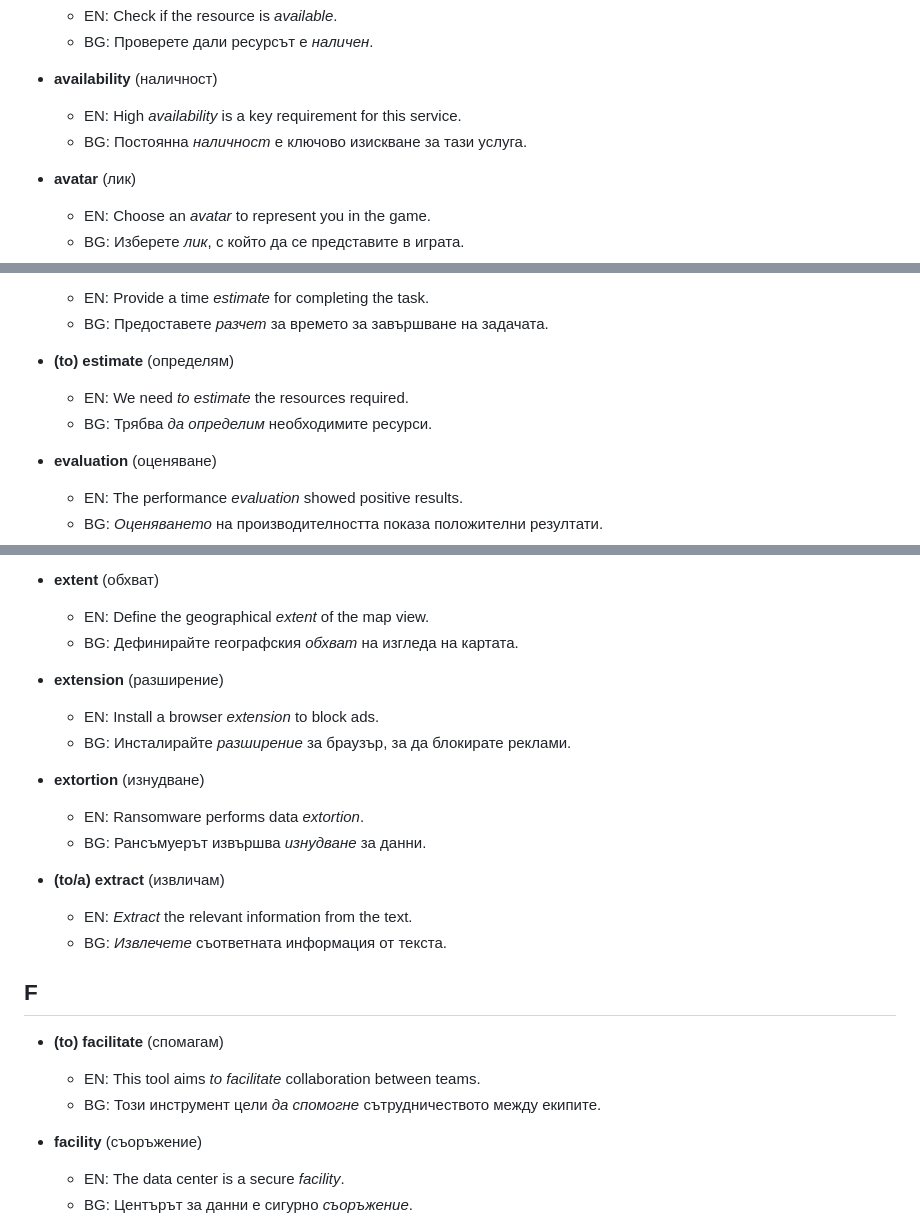
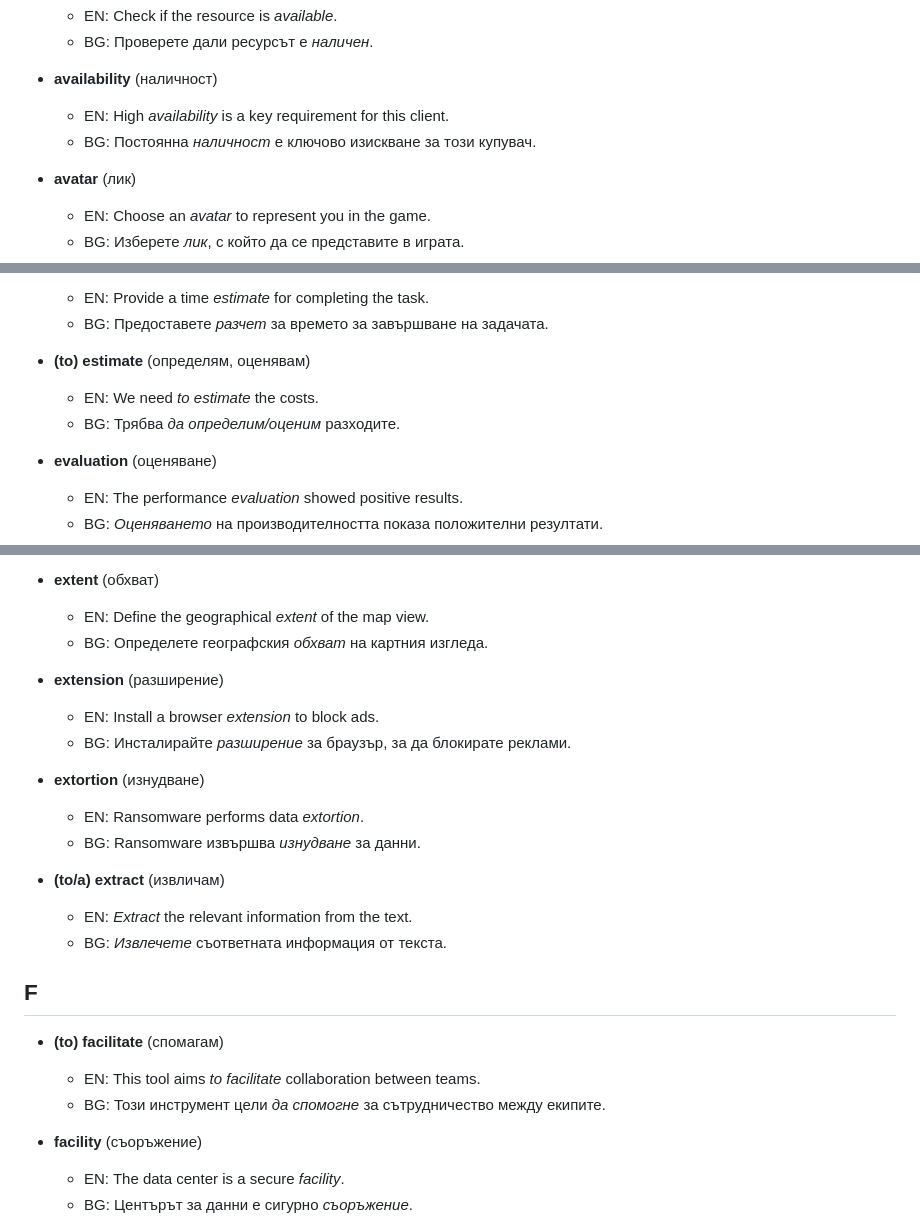
Before and after one commit to stelf/en2bg4term, a Markdown page: examples.md, 3 parts joined by grey strips. Drawn GitHub-style.

```diff
--- a/examples.md
+++ b/examples.md
@@ -271,8 +273,8 @@
     *   BG: Проверете дали ресурсът е *наличен*.
 
 *   **availability** (наличност)
-    *   EN: High *availability* is a key requirement for this service.
-    *   BG: Постоянна *наличност* е ключово изискване за тази услуга.
+    *   EN: High *availability* is a key requirement for this client.
+    *   BG: Постоянна *наличност* е ключово изискване за тoзи купувач.
 
 *   **avatar** (лик)
     *   EN: Choose an *avatar* to represent you in the game.
@@ -1424,9 +1426,9 @@
     *   EN: Provide a time *estimate* for completing the task.
     *   BG: Предоставете *разчет* за времето за завършване на задачата.
 
-*   **(to) estimate** (определям)
-    *   EN: We need *to estimate* the resources required.
-    *   BG: Трябва *да определим* необходимите ресурси.
+*   **(to) estimate** (определям, оценявам)
+    *   EN: We need *to estimate* the costs.
+    *   BG: Трябва *да определим/оценим* разходите.
 
 *   **evaluation** (оценяване)
     *   EN: The performance *evaluation* showed positive results.
@@ -1478,7 +1480,7 @@
 
 *   **extent** (обхват)
     *   EN: Define the geographical *extent* of the map view.
-    *   BG: Дефинирайте географския *обхват* на изгледа на картата.
+    *   BG: Определете географския *обхват* на картния изгледа.
 
 *   **extension** (разширение)
     *   EN: Install a browser *extension* to block ads.
@@ -1486,7 +1488,7 @@
 
 *   **extortion** (изнудване)
     *   EN: Ransomware performs data *extortion*.
-    *   BG: Рансъмуерът извършва *изнудване* за данни.
+    *   BG: Ransomware извършва *изнудване* за данни.
 
 *   **(to/a) extract** (извличам)
     *   EN: *Extract* the relevant information from the text.
@@ -1496,7 +1498,7 @@
 
 *   **(to) facilitate** (спомагам)
     *   EN: This tool aims *to facilitate* collaboration between teams.
-    *   BG: Този инструмент цели *да спомогне* сътрудничеството между екипите.
+    *   BG: Този инструмент цели *да спомогне* за сътрудничество между екипите.
 
 *   **facility** (съоръжение)
     *   EN: The data center is a secure *facility*.
```
Also changed, not shown: other parts of examples.md (+31 -29 lines).
